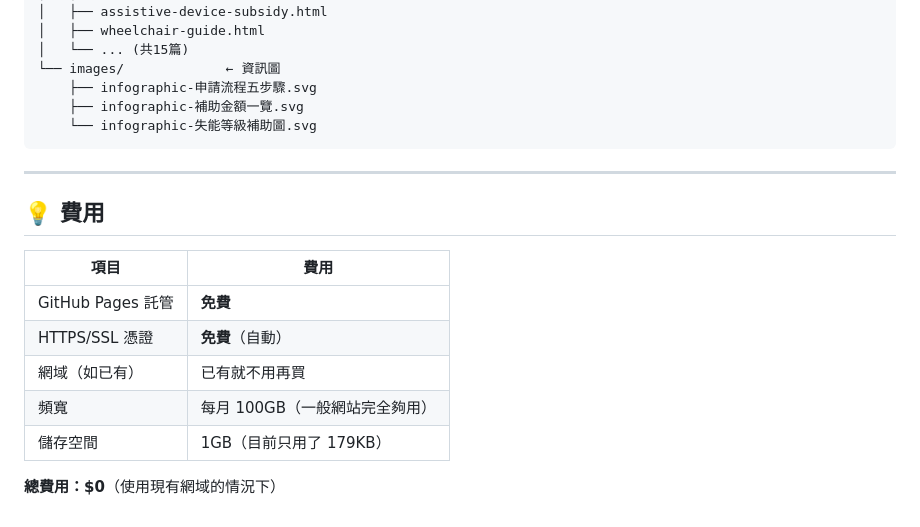
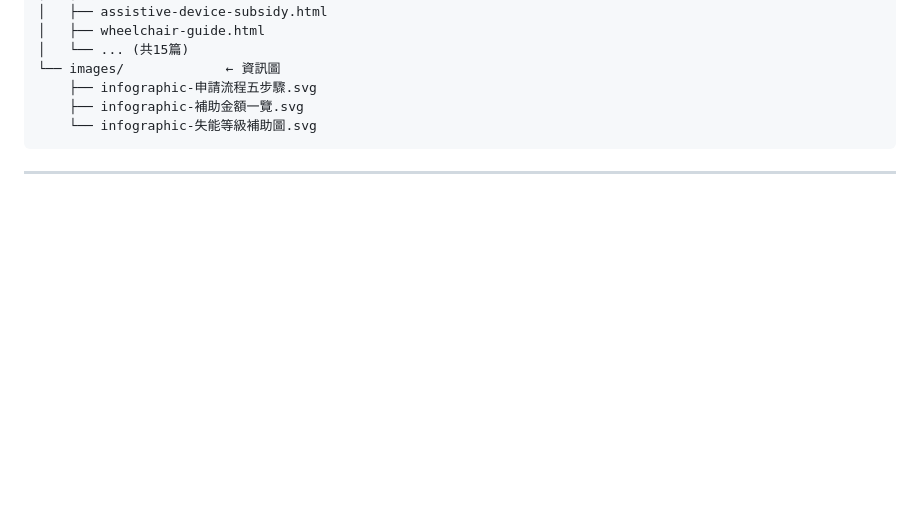
Before and after one commit to kansering/fuyangchi, a Markdown page: README.md, the part around the change. Rendered like a GitHub page; blank space fills up the shorter version.

````diff
--- a/README.md
+++ b/README.md
@@ -131,15 +131,3 @@ fuyangchi-website/
 ```
 
 ---
-
-## 💡 費用
-
-| 項目 | 費用 |
-|------|------|
-| GitHub Pages 託管 | **免費** |
-| HTTPS/SSL 憑證 | **免費**（自動） |
-| 網域（如已有） | 已有就不用再買 |
-| 頻寬 | 每月 100GB（一般網站完全夠用） |
-| 儲存空間 | 1GB（目前只用了 179KB） |
-
-**總費用：$0**（使用現有網域的情況下）
````
